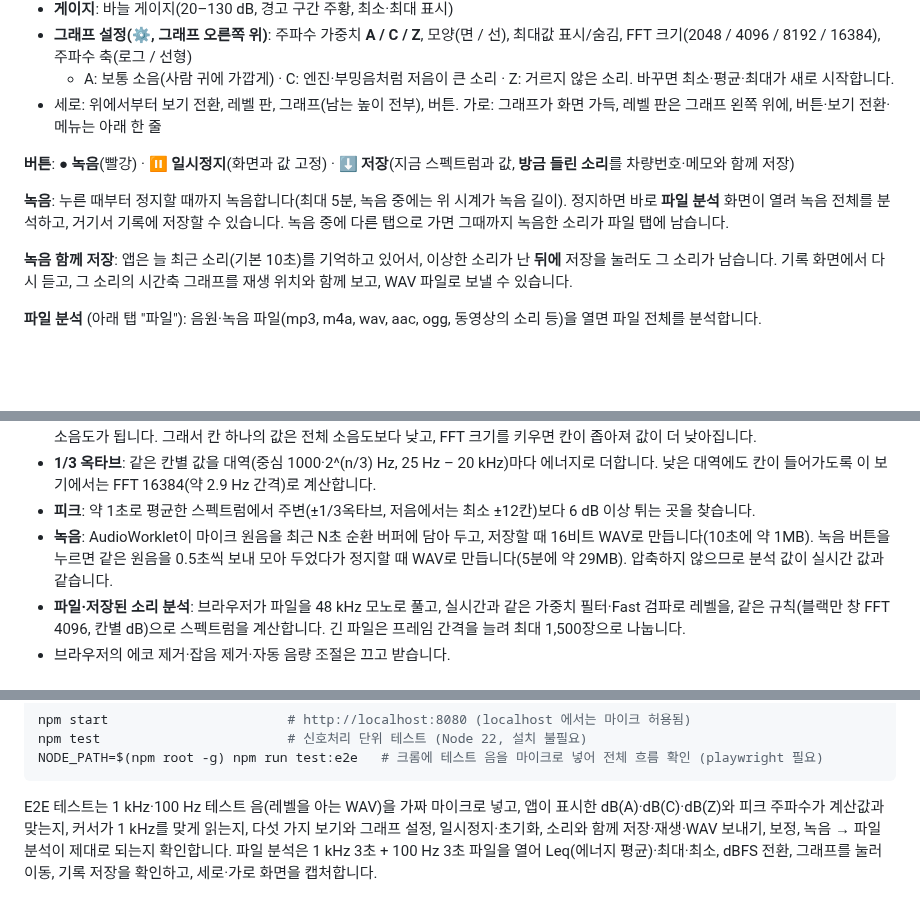
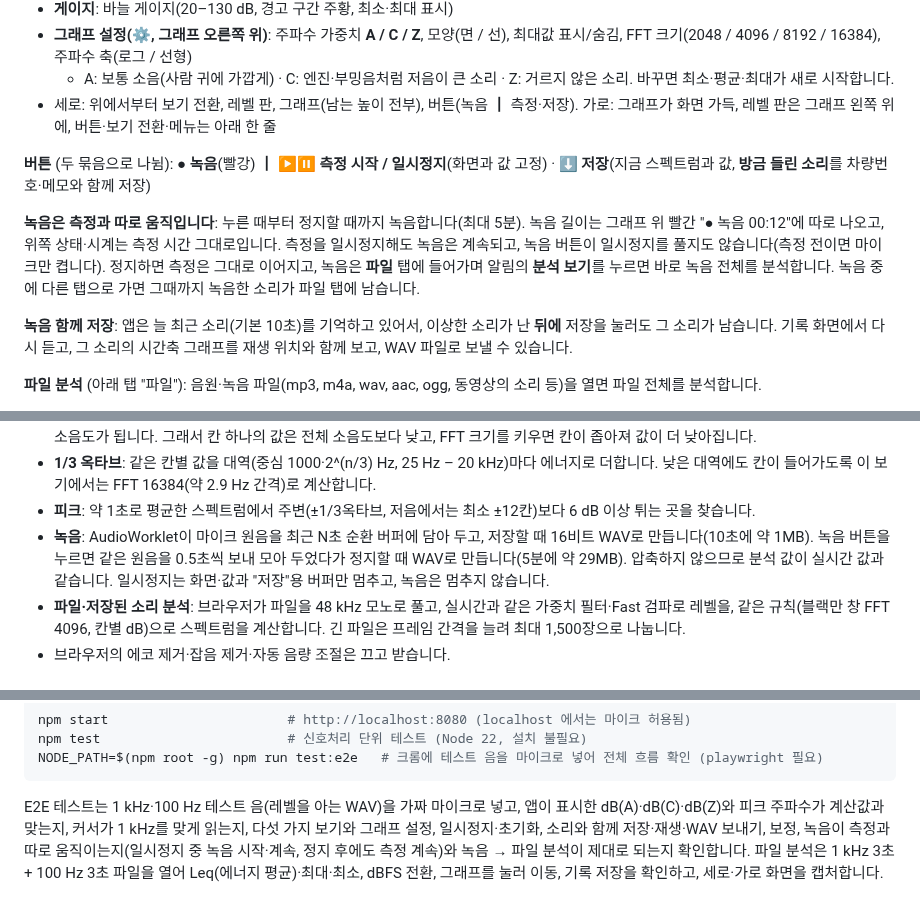
Before and after one commit to soarzombie/-, a Markdown page: README.md, 3 parts joined by grey strips. GitHub-like rendering; blank space fills up the shorter version.

````diff
--- a/README.md
+++ b/README.md
@@ -26,11 +26,12 @@
 - **게이지**: 바늘 게이지(20–130 dB, 경고 구간 주황, 최소·최대 표시)
 - **그래프 설정(⚙, 그래프 오른쪽 위)**: 주파수 가중치 **A / C / Z**, 모양(면 / 선), 최대값 표시/숨김, FFT 크기(2048 / 4096 / 8192 / 16384), 주파수 축(로그 / 선형)
   - A: 보통 소음(사람 귀에 가깝게) · C: 엔진·부밍음처럼 저음이 큰 소리 · Z: 거르지 않은 소리. 바꾸면 최소·평균·최대가 새로 시작합니다.
-- 세로: 위에서부터 보기 전환, 레벨 판, 그래프(남는 높이 전부), 버튼. 가로: 그래프가 화면 가득, 레벨 판은 그래프 왼쪽 위에, 버튼·보기 전환·메뉴는 아래 한 줄
+- 세로: 위에서부터 보기 전환, 레벨 판, 그래프(남는 높이 전부), 버튼(녹음 ┃ 측정·저장). 가로: 그래프가 화면 가득, 레벨 판은 그래프 왼쪽 위에, 버튼·보기 전환·메뉴는 아래 한 줄
 
-**버튼**: ● **녹음**(빨강) · ⏸ **일시정지**(화면과 값 고정) · ⬇ **저장**(지금 스펙트럼과 값, **방금 들린 소리**를 차량번호·메모와 함께 저장)
+**버튼** (두 묶음으로 나뉨): ● **녹음**(빨강) ┃ ▶⏸ **측정 시작 / 일시정지**(화면과 값 고정) · ⬇ **저장**(지금 스펙트럼과 값, **방금 들린 소리**를 차량번호·메모와 함께 저장)
 
-**녹음**: 누른 때부터 정지할 때까지 녹음합니다(최대 5분, 녹음 중에는 위 시계가 녹음 길이). 정지하면 바로 **파일 분석** 화면이 열려 녹음 전체를 분석하고, 거기서 기록에 저장할 수 있습니다.
+**녹음은 측정과 따로 움직입니다**: 누른 때부터 정지할 때까지 녹음합니다(최대 5분). 녹음 길이는 그래프 위 빨간 "● 녹음 00:12"에 따로 나오고, 위쪽 상태·시계는 측정 시간 그대로입니다.
+측정을 일시정지해도 녹음은 계속되고, 녹음 버튼이 일시정지를 풀지도 않습니다(측정 전이면 마이크만 켭니다). 정지하면 측정은 그대로 이어지고, 녹음은 **파일** 탭에 들어가며 알림의 **분석 보기**를 누르면 바로 녹음 전체를 분석합니다.
 녹음 중에 다른 탭으로 가면 그때까지 녹음한 소리가 파일 탭에 남습니다.
 
 **녹음 함께 저장**: 앱은 늘 최근 소리(기본 10초)를 기억하고 있어서, 이상한 소리가 난 **뒤에** 저장을 눌러도 그 소리가 남습니다. 기록 화면에서 다시 듣고, 그 소리의 시간축 그래프를 재생 위치와 함께 보고, WAV 파일로 보낼 수 있습니다.
@@ -73,6 +74,7 @@
 - **피크**: 약 1초로 평균한 스펙트럼에서 주변(±1/3옥타브, 저음에서는 최소 ±12칸)보다 6 dB 이상 튀는 곳을 찾습니다.
 - **녹음**: AudioWorklet이 마이크 원음을 최근 N초 순환 버퍼에 담아 두고, 저장할 때 16비트 WAV로 만듭니다(10초에 약 1MB).
   녹음 버튼을 누르면 같은 원음을 0.5초씩 보내 모아 두었다가 정지할 때 WAV로 만듭니다(5분에 약 29MB). 압축하지 않으므로 분석 값이 실시간 값과 같습니다.
+  일시정지는 화면·값과 "저장"용 버퍼만 멈추고, 녹음은 멈추지 않습니다.
 - **파일·저장된 소리 분석**: 브라우저가 파일을 48 kHz 모노로 풀고, 실시간과 같은 가중치 필터·Fast 검파로 레벨을,
   같은 규칙(블랙만 창 FFT 4096, 칸별 dB)으로 스펙트럼을 계산합니다. 긴 파일은 프레임 간격을 늘려 최대 1,500장으로 나눕니다.
 - 브라우저의 에코 제거·잡음 제거·자동 음량 조절은 끄고 받습니다.
@@ -116,5 +118,6 @@ NODE_PATH=$(npm root -g) npm run test:e2e   # 크롬에 테스트 음을 마이
 ```
 
 E2E 테스트는 1 kHz·100 Hz 테스트 음(레벨을 아는 WAV)을 가짜 마이크로 넣고, 앱이 표시한 dB(A)·dB(C)·dB(Z)와 피크 주파수가 계산값과 맞는지,
-커서가 1 kHz를 맞게 읽는지, 다섯 가지 보기와 그래프 설정, 일시정지·초기화, 소리와 함께 저장·재생·WAV 보내기, 보정, 녹음 → 파일 분석이 제대로 되는지 확인합니다.
+커서가 1 kHz를 맞게 읽는지, 다섯 가지 보기와 그래프 설정, 일시정지·초기화, 소리와 함께 저장·재생·WAV 보내기, 보정,
+녹음이 측정과 따로 움직이는지(일시정지 중 녹음 시작·계속, 정지 후에도 측정 계속)와 녹음 → 파일 분석이 제대로 되는지 확인합니다.
 파일 분석은 1 kHz 3초 + 100 Hz 3초 파일을 열어 Leq(에너지 평균)·최대·최소, dBFS 전환, 그래프를 눌러 이동, 기록 저장을 확인하고, 세로·가로 화면을 캡처합니다.
````
Also changed, not shown: CLAUDE.md (+3 -3 lines), docs/preview-landscape.png, docs/preview-views.png, docs/preview.png, 9 other files.
